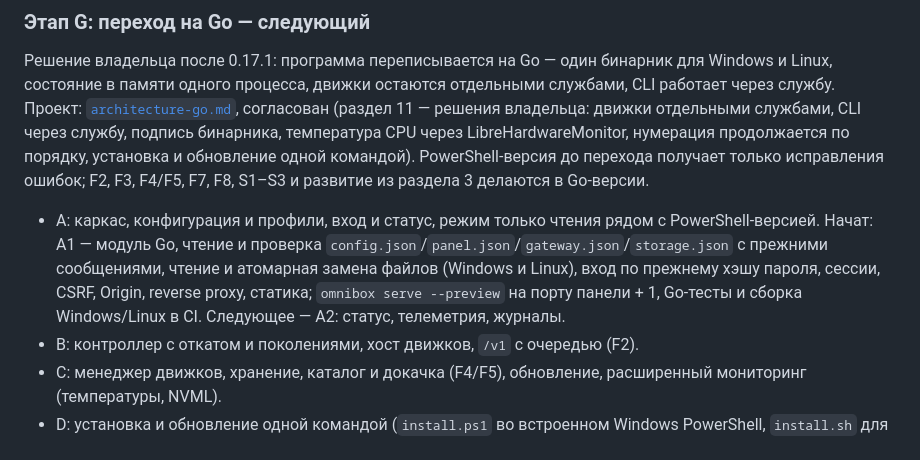
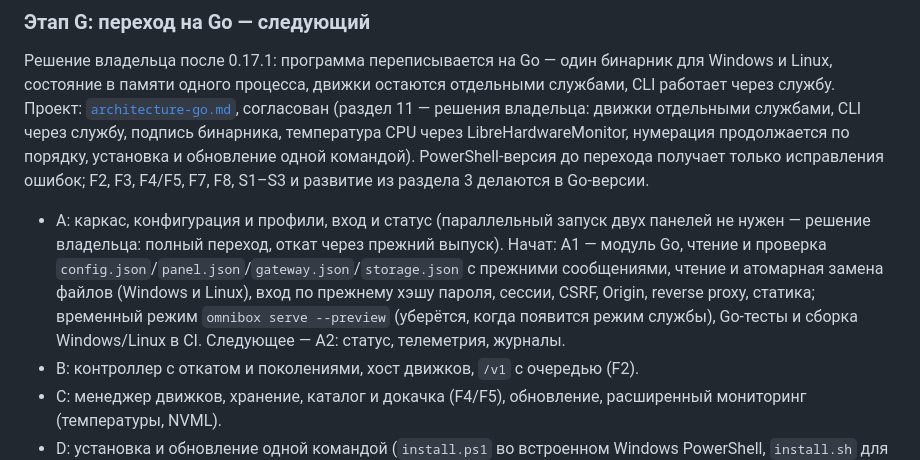
Before and after one commit to aafnx/omnibox-ai, a Markdown page: docs/roadmap.md, the part around the change. Rendered like a GitHub page.

```diff
--- a/docs/roadmap.md
+++ b/docs/roadmap.md
@@ -195,7 +195,7 @@ GGUF качается `Invoke-WebRequest` с общим таймаутом 2 ч;
 
 Решение владельца после 0.17.1: программа переписывается на Go — один бинарник для Windows и Linux, состояние в памяти одного процесса, движки остаются отдельными службами, CLI работает через службу. Проект: [`architecture-go.md`](architecture-go.md), согласован (раздел 11 — решения владельца: движки отдельными службами, CLI через службу, подпись бинарника, температура CPU через LibreHardwareMonitor, нумерация продолжается по порядку, установка и обновление одной командой). PowerShell-версия до перехода получает только исправления ошибок; F2, F3, F4/F5, F7, F8, S1–S3 и развитие из раздела 3 делаются в Go-версии.
 
-- A: каркас, конфигурация и профили, вход и статус, режим только чтения рядом с PowerShell-версией. Начат: A1 — модуль Go, чтение и проверка `config.json`/`panel.json`/`gateway.json`/`storage.json` с прежними сообщениями, чтение и атомарная замена файлов (Windows и Linux), вход по прежнему хэшу пароля, сессии, CSRF, Origin, reverse proxy, статика; `omnibox serve --preview` на порту панели + 1, Go-тесты и сборка Windows/Linux в CI. Следующее — A2: статус, телеметрия, журналы.
+- A: каркас, конфигурация и профили, вход и статус (параллельный запуск двух панелей не нужен — решение владельца: полный переход, откат через прежний выпуск). Начат: A1 — модуль Go, чтение и проверка `config.json`/`panel.json`/`gateway.json`/`storage.json` с прежними сообщениями, чтение и атомарная замена файлов (Windows и Linux), вход по прежнему хэшу пароля, сессии, CSRF, Origin, reverse proxy, статика; временный режим `omnibox serve --preview` (уберётся, когда появится режим службы), Go-тесты и сборка Windows/Linux в CI. Следующее — A2: статус, телеметрия, журналы.
 - B: контроллер с откатом и поколениями, хост движков, `/v1` с очередью (F2).
 - C: менеджер движков, хранение, каталог и докачка (F4/F5), обновление, расширенный мониторинг (температуры, NVML).
 - D: установка и обновление одной командой (`install.ps1` во встроенном Windows PowerShell, `install.sh` для Linux), мост из PowerShell-версии, CLI; удаление PowerShell-кода через одну стабильную версию.
```
Also changed, not shown: docs/architecture-go.md (+5 -4 lines).
